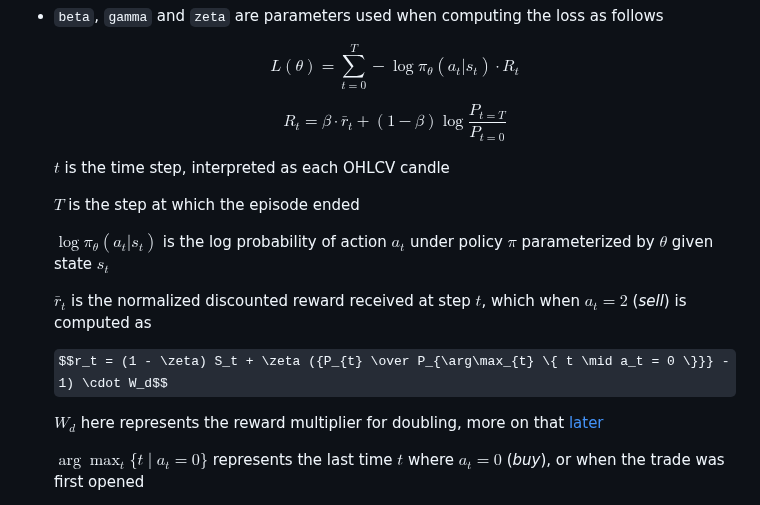
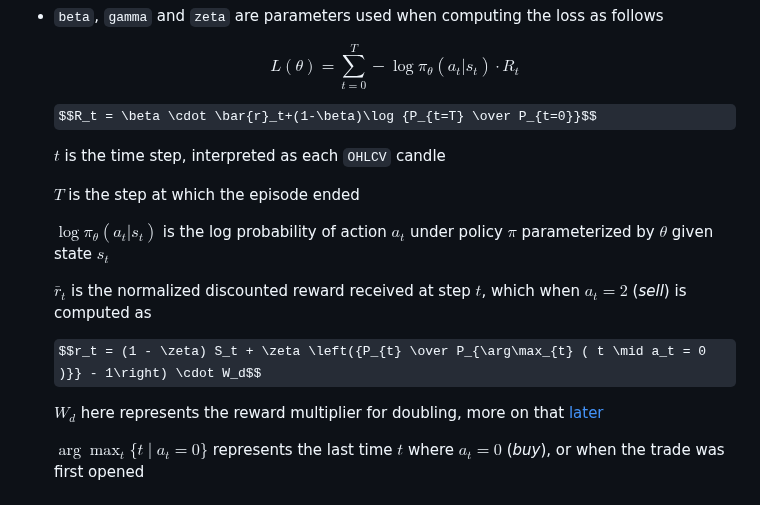
Before and after one commit to SnowCheetos/AutoMoonBot, a Markdown page: legacy/policy_gradient/README.md, the part around the change. Rendered like a GitHub page; some formulas as TeX source.

Commit message:
broke the big one down

```diff
--- a/legacy/policy_gradient/README.md
+++ b/legacy/policy_gradient/README.md
@@ -61,9 +61,9 @@ Most configurations can be done by modifying fields in [`config.json`](config.js
 
     $$L(\theta)=\sum_{t=0}^{T}-\log\pi_{\theta}(a_t|s_t) \cdot R_t$$
 
-    $$R_t = \beta\cdot\bar{r}_t+(1-\beta)\log\frac{P_{t=T}}{P_{t=0}}$$
+    $$R_t = \beta \cdot \bar{r}_t+(1-\beta)\log {P_{t=T} \over P_{t=0}}$$
 
-    $t$ is the time step, interpreted as each OHLCV candle
+    $t$ is the time step, interpreted as each `OHLCV` candle
 
     $T$ is the step at which the episode ended
 
@@ -71,7 +71,7 @@ Most configurations can be done by modifying fields in [`config.json`](config.js
 
     $\bar{r}_t$ is the normalized discounted reward received at step $t$, which when $a_t = 2$ (*sell*) is computed as
 
-    $$r_t = (1 - \zeta) S_t + \zeta ({P_{t} \over P_{\arg\max_{t} \{ t \mid a_t = 0 \}}} - 1) \cdot W_d$$
+    $$r_t = (1 - \zeta) S_t + \zeta \left({P_{t} \over P_{\arg\max_{t} ( t \mid a_t = 0 )}} - 1\right) \cdot W_d$$
 
     $W_d$ here represents the reward multiplier for doubling, more on that [later](./README.md#L125)
 
```
